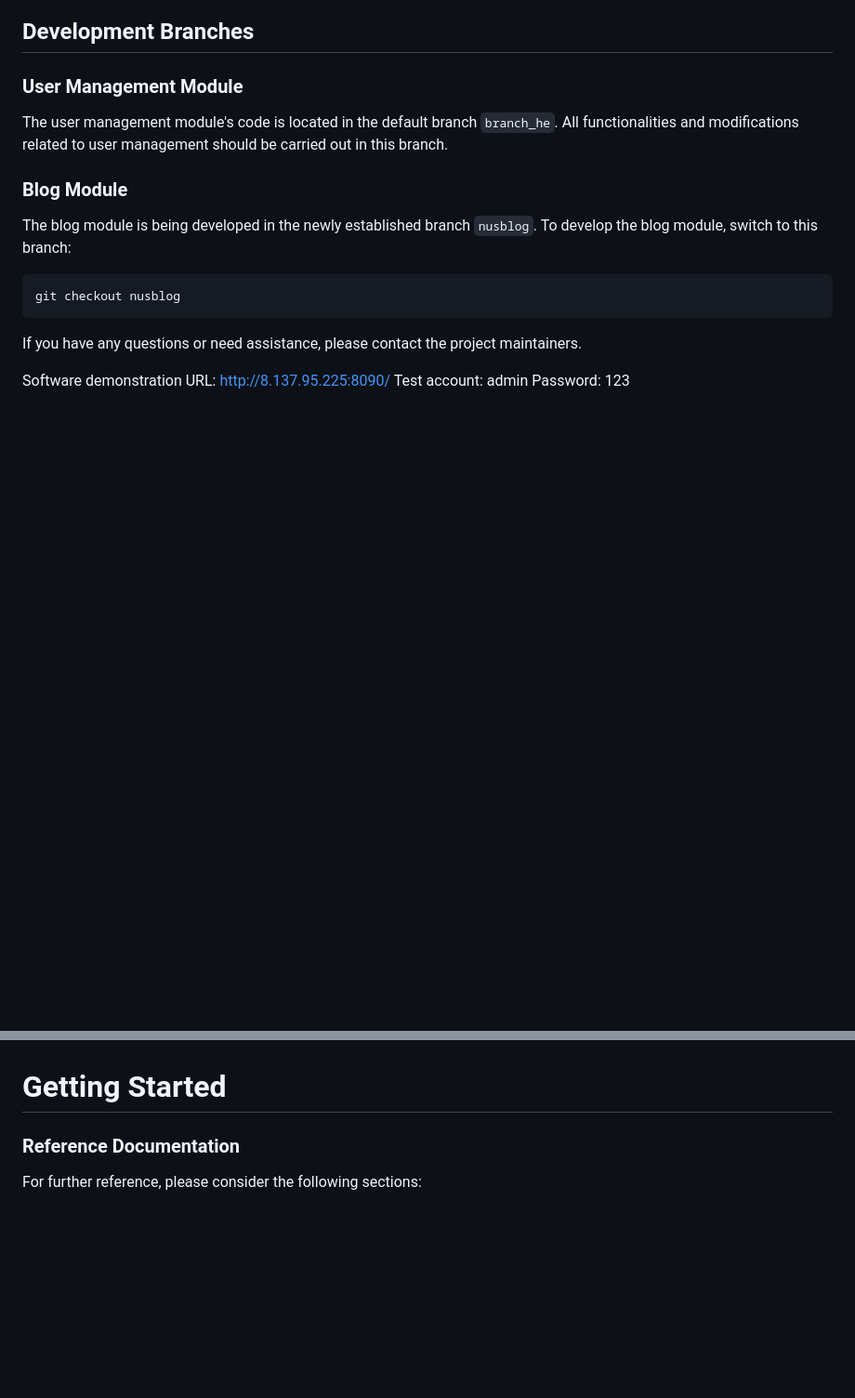
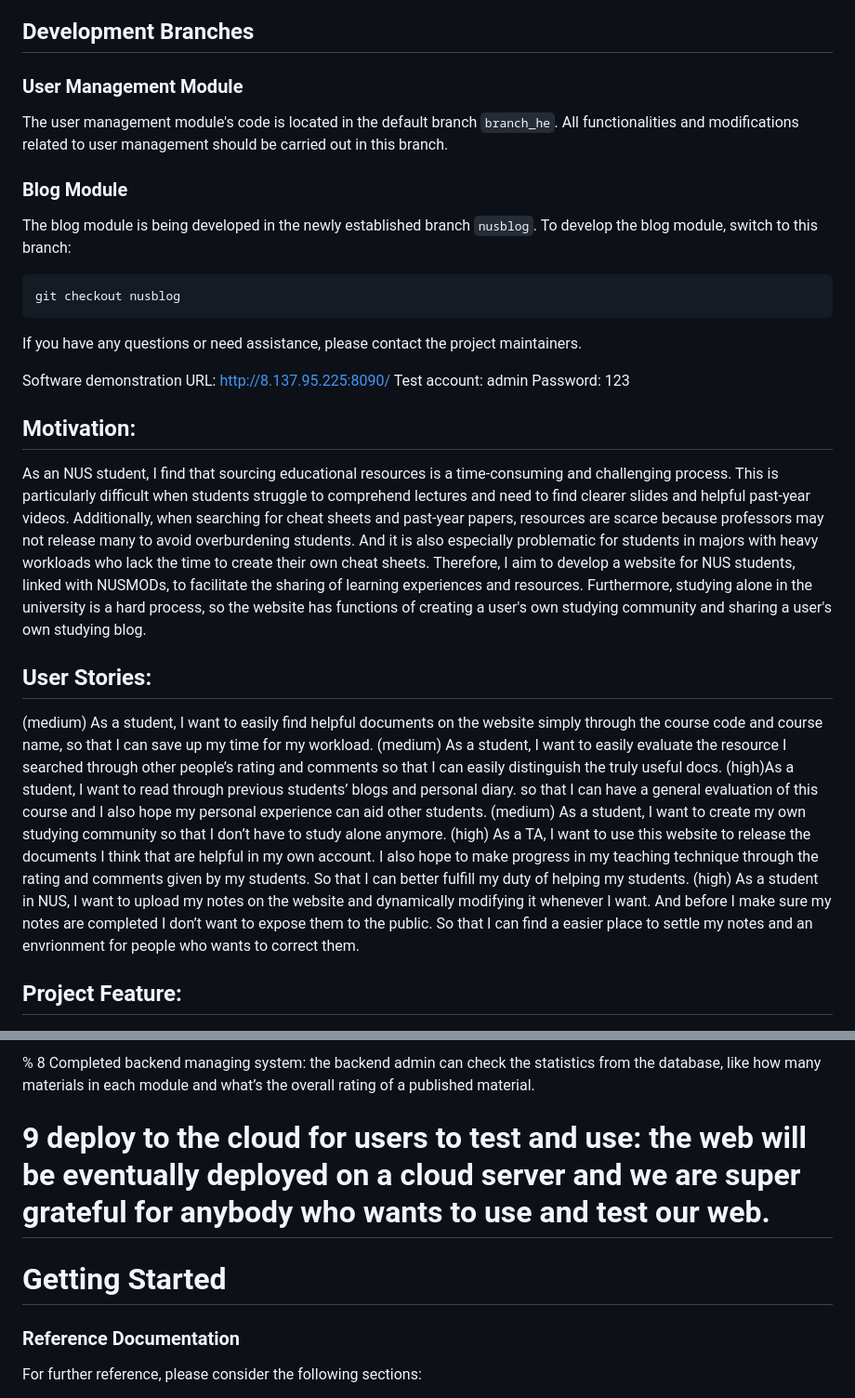
Before and after one commit to heshi0816/dream, a Markdown page: README.md, 2 parts joined by grey strips. Shown: that part at 93% size. Drawn GitHub-style; blank space fills up the shorter version.

```diff
--- a/README.md
+++ b/README.md
@@ -127,3 +127,18 @@ Software demonstration URL: http://8.137.95.225:8090/
 Test account: admin
 Password: 123
 
+## Motivation:
+
+As an NUS student, I find that sourcing educational resources is a time-consuming and challenging process. This is particularly difficult when students struggle to comprehend lectures and need to find clearer slides and helpful past-year videos. Additionally, when searching for cheat sheets and past-year papers, resources are scarce because professors may not release many to avoid overburdening students. And it is also especially problematic for students in majors with heavy workloads who lack the time to create their own cheat sheets. Therefore, I aim to develop a website for NUS students, linked with NUSMODs, to facilitate the sharing of learning experiences and resources. Furthermore, studying alone in the university is a hard process, so the website has functions of creating a user's own studying community and sharing a user's own studying blog.
+
+## User Stories:
+
+ (medium) As a student, I want to easily find helpful documents on the website simply through the course code and course name, so that I can save up my time for my workload.
+(medium) As a student, I want to easily evaluate the resource I searched through other people’s rating and comments so that I can easily distinguish the truly useful docs.
+(high)As a student, I want to read through previous students’ blogs and personal diary. so that I can have a general evaluation of this course and I also hope my personal experience can aid other students.
+(medium) As a student, I want to create my own studying community so that I don’t have to study alone anymore.
+(high) As a TA, I want to use this website to release the documents I think that are helpful in my own account. I also hope to make progress in my teaching technique through the rating and comments given by my students. So that I can better fulfill my duty of helping my students.
+(high) As a student in NUS, I want to upload my notes on the website and dynamically modifying it whenever I want. And before I make sure my notes are completed I don’t want to expose them to the public. So that I can find a easier place to settle my notes and an envrionment for people who wants to correct them.
+
+## Project Feature:
+
@@ -130,6 +159,8 @@ Password: 123
+% 8 Completed backend managing system: the backend admin can check the statistics from the database, like how many materials in each module and what’s the overall rating of a published material.
+
+# 9 deploy to the cloud for users to test and use: the web will be eventually deployed on a cloud server and we are super grateful for anybody who wants to use and test our web.
 
 # Getting Started
-
 ### Reference Documentation
 
 For further reference, please consider the following sections:
```
Also changed, not shown: other parts of README.md (+14 -0 lines).
